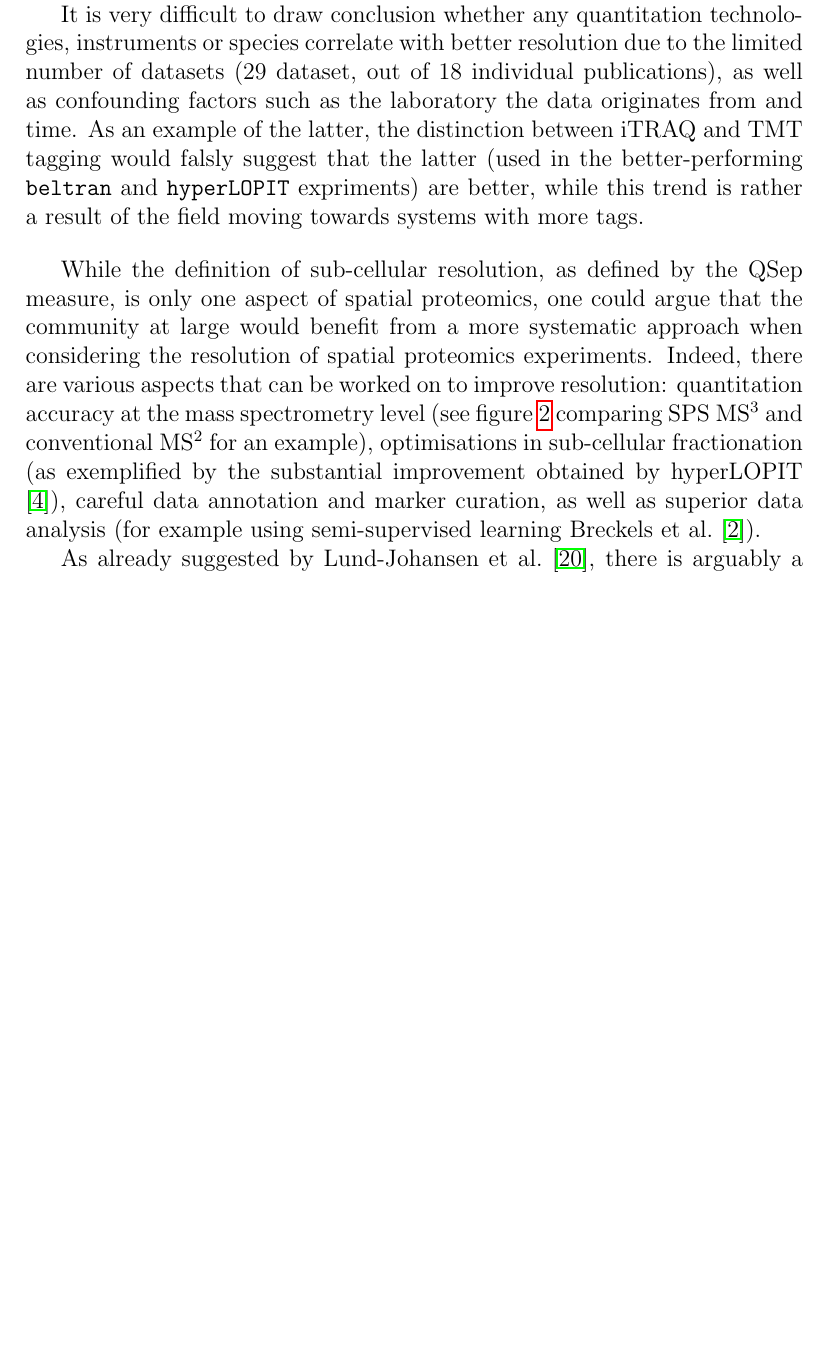
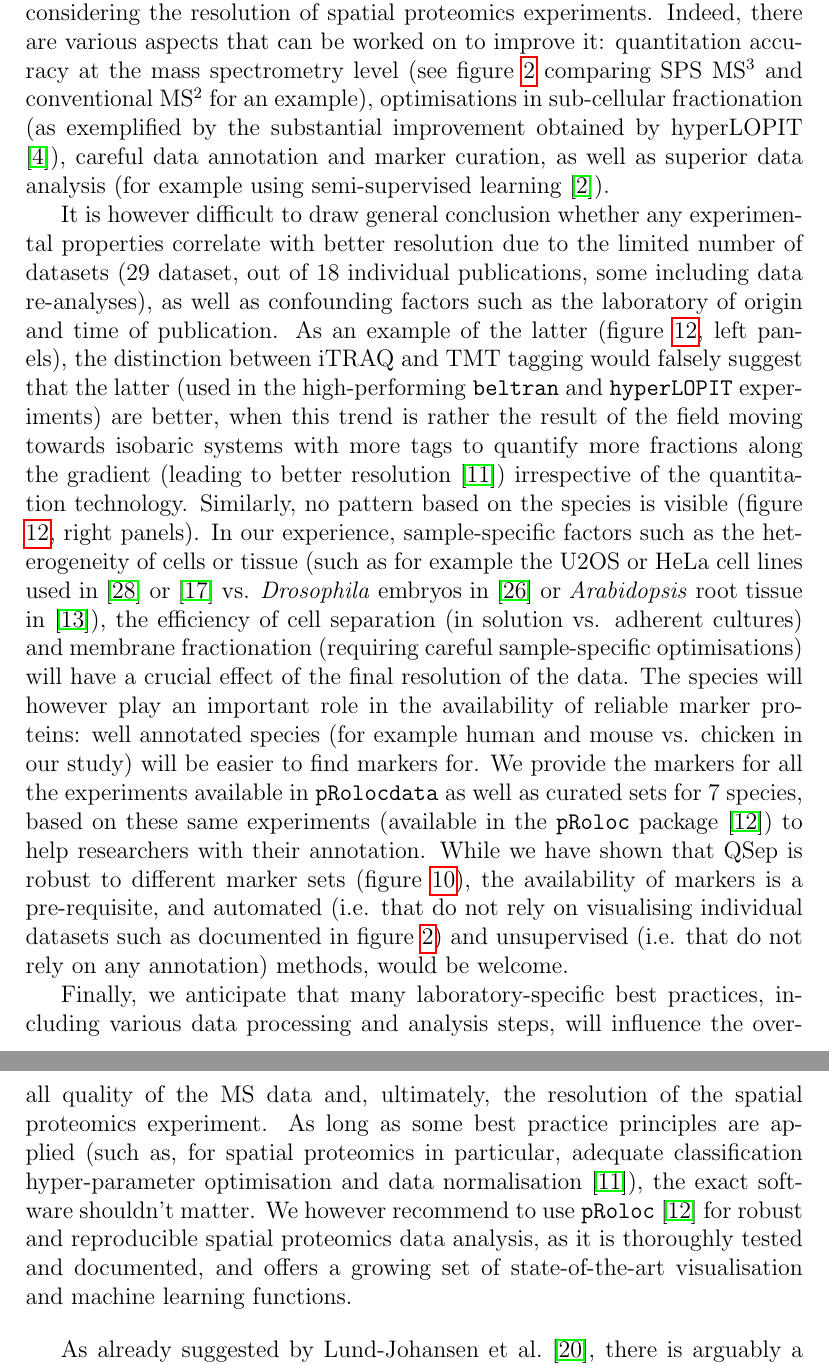
Before and after one commit to lgatto/QSep-manuscript, a LaTeX paper (qsep.tex): part of page 22 of 43 before the commit and two parts of pages 23 and 24 of 44 after it, the two joined at a grey line, cut so that both start at the same text, the shorter picture padded with empty space. Compiled offline with pdfLaTeX.

Commit message:
udpate ms based on rev comments

```diff
--- a/qsep.tex
+++ b/qsep.tex
@@ -884,15 +887 @@ experiment, show a superior resolution.
 
-It is very difficult to draw conclusion whether any quantitation
-technologies, instruments or species correlate with better resolution
-due to the limited number of datasets (29 dataset,
-out of 18 individual publications), as well as confounding
-factors such as the laboratory the data originates from and time. As
-an example of the latter, the distinction between iTRAQ and TMT
-tagging would falsly suggest that the latter (used in the
-better-performing \texttt{beltran} and \texttt{hyperLOPIT} expriments)
-are better, while this trend is rather a result of the field moving
-towards systems with more tags.
-
-%% ----------------------------------------------------------------
-
-\bigskip
@@ -902,13 +900,64 @@ QSep measure, is only one aspect of spatial proteomics, one could
 argue that the community at large would benefit from a more systematic
 approach when considering the resolution of spatial proteomics
 experiments. Indeed, there are various aspects that can be worked on
-to improve resolution: quantitation accuracy at the mass spectrometry
-level (see figure~\ref{fig:hexbin1} comparing SPS MS$^3$ and
-conventional MS$^2$ for an example), optimisations in sub-cellular
-fractionation (as exemplified by the substantial improvement obtained
-by hyperLOPIT \citep{Christoforou:2016}), careful data annotation and
-marker curation, as well as superior data analysis (for example using
-semi-supervised learning \citet{Breckels:2013}).
+to improve it: quantitation accuracy at the mass spectrometry level
+(see figure~\ref{fig:hexbin1} comparing SPS MS$^3$ and conventional
+MS$^2$ for an example), optimisations in sub-cellular fractionation
+(as exemplified by the substantial improvement obtained by hyperLOPIT
+\citep{Christoforou:2016}), careful data annotation and marker
+curation, as well as superior data analysis (for example using
+semi-supervised learning \cite{Breckels:2013}).
+
+It is however difficult to draw general conclusion whether any
+experimental properties correlate with better resolution due to the
+limited number of datasets (29 dataset, out of
+18 individual publications, some including data
+re-analyses), as well as confounding factors such as the laboratory of
+origin and time of publication. As an example of the latter (figure
+\ref{fig:ref2}, left panels), the distinction between iTRAQ and TMT
+tagging would falsely suggest that the latter (used in the
+high-performing \texttt{beltran} and \texttt{hyperLOPIT} experiments)
+are better, when this trend is rather the result of the field moving
+towards isobaric systems with more tags to quantify more fractions
+along the gradient (leading to better resolution \cite{Gatto:2014})
+irrespective of the quantitation technology. Similarly, no pattern
+based on the species is visible (figure \ref{fig:ref2}, right
+panels). In our experience, sample-specific factors such as the
+heterogeneity of cells or tissue (such as for example the U2OS or HeLa
+cell lines used in \cite{Thul:2017} or \cite{Itzhak:2016}
+vs. \textit{Drosophila} embryos in \cite{Tan:2009} or
+\textit{Arabidopsis} root tissue in \cite{Groen:2014}), the efficiency
+of cell separation (in solution vs. adherent cultures) and membrane
+fractionation (requiring careful sample-specific optimisations) will
+have a crucial effect of the final resolution of the data. The species
+will however play an important role in the availability of reliable
+marker proteins: well annotated species (for example human and mouse
+vs. chicken in our study) will be easier to find markers for. We
+provide the markers for all the experiments available in
+\texttt{pRolocdata} as well as curated sets for 7 species, based on
+these same experiments (available in the \texttt{pRoloc} package
+\cite{Gatto:2014a}) to help researchers with their annotation. While
+we have shown that QSep is robust to different marker sets (figure
+\ref{fig:mrkswtch}), the availability of markers is a pre-requisite,
+and automated (i.e. that do not rely on visualising individual
+datasets such as documented in figure \ref{fig:hexbin1}) and
+unsupervised (i.e. that do not rely on any annotation) methods, would
+be welcome.
+
+Finally, we anticipate that many laboratory-specific best practices,
+including various data processing and analysis steps, will influence
+the overall quality of the MS data and, ultimately, the resolution of
+the spatial proteomics experiment. As long as some best practice
+principles are applied (such as, for spatial proteomics in particular,
+adequate classification hyper-parameter optimisation and data
+normalisation \cite{Gatto:2014}), the exact software shouldn't
+matter. We however recommend to use \texttt{pRoloc} \cite{Gatto:2014a}
+for robust and reproducible spatial proteomics data analysis, as it is
+thoroughly tested and documented, and offers a growing set of
+state-of-the-art visualisation and machine learning functions.
+
+\bigskip
+
 
 As already suggested by \citet{Lund-Johansen:2016}, there is arguably
 a need for standardisation, or for general guidelines in assessing
```
Also changed, not shown: figure/allhmaps-1.pdf, figure/allhmaps-10.pdf, figure/allhmaps-11.pdf, figure/allhmaps-12.pdf, figure/allhmaps-13.pdf, figure/allhmaps-14.pdf, figure/allhmaps-15.pdf, figure/allhmaps-16.pdf, figure/allhmaps-17.pdf, figure/allhmaps-18.pdf, figure/allhmaps-19.pdf, figure/allhmaps-2.pdf, figure/allhmaps-20.pdf, figure/allhmaps-21.pdf, 122 more files, 3 other files.
